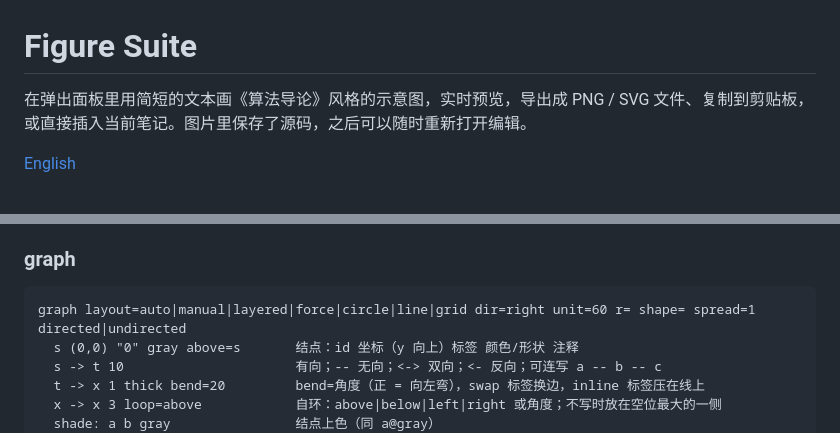
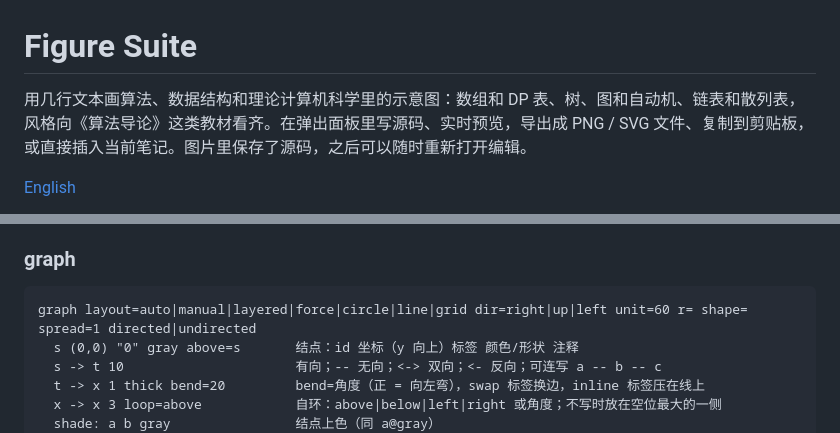
Before and after one commit to Xiao-La/figure-suite, a Markdown page: README.zh-CN.md, 2 parts joined by grey strips. Drawn GitHub-style.

````diff
--- a/README.zh-CN.md
+++ b/README.zh-CN.md
@@ -1,6 +1,6 @@
 # Figure Suite
 
-在弹出面板里用简短的文本画《算法导论》风格的示意图，实时预览，导出成 PNG / SVG 文件、复制到剪贴板，或直接插入当前笔记。图片里保存了源码，之后可以随时重新打开编辑。
+用几行文本画算法、数据结构和理论计算机科学里的示意图：数组和 DP 表、树、图和自动机、链表和散列表，风格向《算法导论》这类教材看齐。在弹出面板里写源码、实时预览，导出成 PNG / SVG 文件、复制到剪贴板，或直接插入当前笔记。图片里保存了源码，之后可以随时重新打开编辑。
 
 [English](README.md)
 
@@ -111,7 +115,7 @@ tree r=14 levelgap= sibgap= shape=circle|box|ellipse|none arrows=up|down fill= t
 ### graph
 
 ```
-graph layout=auto|manual|layered|force|circle|line|grid dir=right unit=60 r= shape= spread=1 directed|undirected
+graph layout=auto|manual|layered|force|circle|line|grid dir=right|up|left unit=60 r= shape= spread=1 directed|undirected
   s (0,0) "0" gray above=s       结点：id 坐标（y 向上）标签 颜色/形状 注释
   s -> t 10                      有向；-- 无向；<-> 双向；<- 反向；可连写 a -- b -- c
   t -> x 1 thick bend=20         bend=角度（正 = 向左弯），swap 标签换边，inline 标签压在线上
````
Also changed, not shown: other parts of README.zh-CN.md (+10 -6 lines), README.md (+14 -10 lines), docs/theory.png (added), 10 other files.
